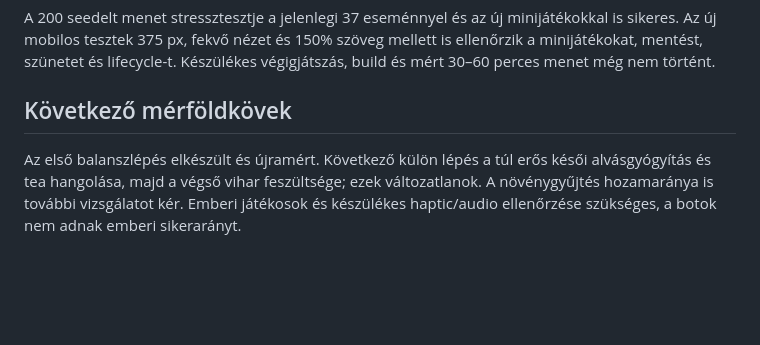
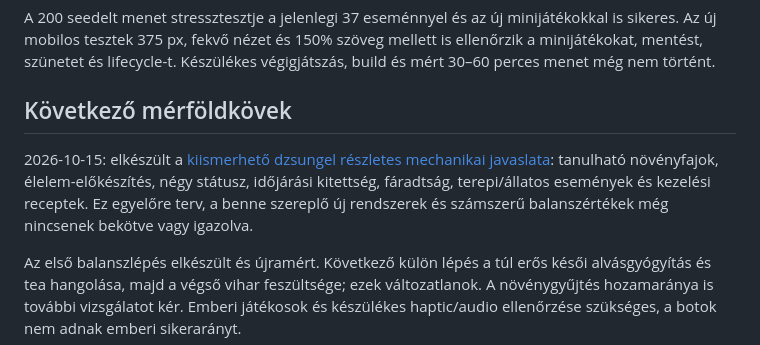
Before and after one commit to palgabor94/survival, a Markdown page: survival_game/PROJECT_STATUS_AND_ROADMAP.md, the part around the change. Rendered like a GitHub page; blank space fills up the shorter version.

Commit message:
Plan jungle ecology, status effects and survival counterplay

```diff
--- a/survival_game/PROJECT_STATUS_AND_ROADMAP.md
+++ b/survival_game/PROJECT_STATUS_AND_ROADMAP.md
@@ -63,6 +63,8 @@ A 200 seedelt menet stressztesztje a jelenlegi 37 eseménnyel és az új minijá
 
 ## Következő mérföldkövek
 
+2026-10-15: elkészült a [kiismerhető dzsungel részletes mechanikai javaslata](design/survival-ecology-v1/PLAN_HU.md): tanulható növényfajok, élelem-előkészítés, négy státusz, időjárási kitettség, fáradtság, terepi/állatos események és kezelési receptek. Ez egyelőre terv, a benne szereplő új rendszerek és számszerű balanszértékek még nincsenek bekötve vagy igazolva.
+
 Az első balanszlépés elkészült és újramért. Következő külön lépés a túl erős késői alvásgyógyítás és tea hangolása, majd a végső vihar feszültsége; ezek változatlanok. A növénygyűjtés hozamaránya is további vizsgálatot kér. Emberi játékosok és készülékes haptic/audio ellenőrzése szükséges, a botok nem adnak emberi sikerarányt.
 
 1. **Eszközök és túlélés:** fejlettebb eszközök, nagyobb/ritka halak, Poisoned/Injured/Wet/Exhausted, hordott slotok és tábori storage.
```
Also changed, not shown: 1 other file.
